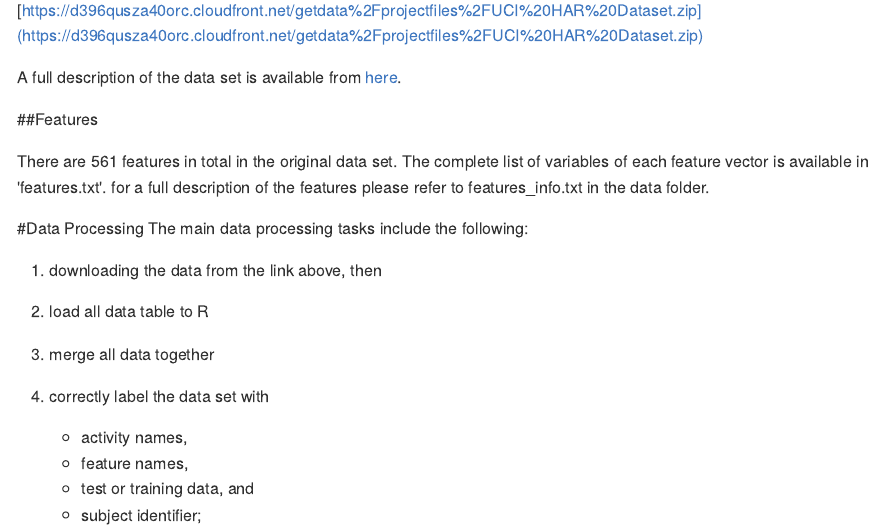
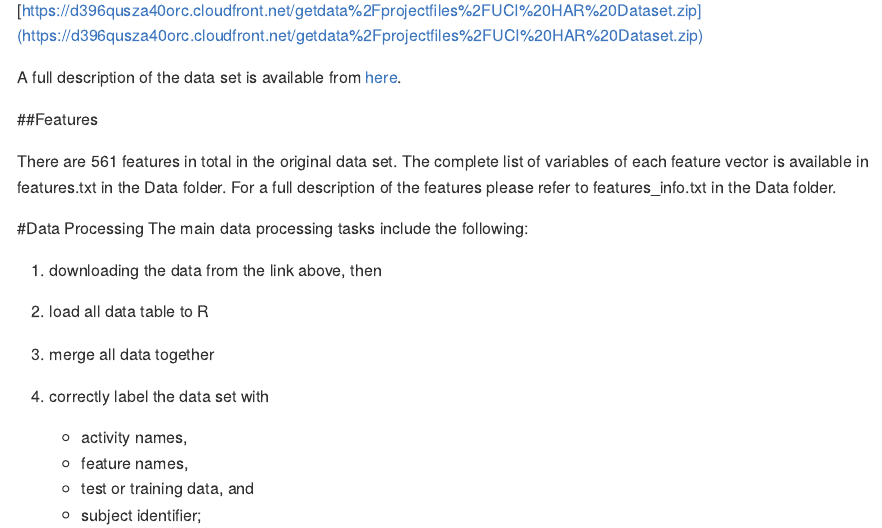
Before and after one commit to amyherml/ClearningDataCourseProject2, an R Markdown document (CodeBook.Rmd): the page in a window 1100 px wide, from 680 px down. The pictures show the output file CodeBook.md that the author committed with the source, drawn offline in the style of GitHub; long lines of code are wrapped.

Commit message:
Course Submission

```diff
--- a/CodeBook.Rmd
+++ b/CodeBook.Rmd
@@ -27,7 +27,7 @@ A full description of the data set is available from [here](https://github.com/a
 
 ##Features
 
-There are 561 features in total in the original data set. The complete list of variables of each feature vector is available in 'features.txt'. for a full description of the features please refer to features_info.txt in the data folder.
+There are 561 features in total in the original data set. The complete list of variables of each feature vector is available in features.txt in the Data folder. For a full description of the features please refer to features_info.txt in the Data folder.
 
 #Data Processing
 The main data processing tasks include the following:
```
Also changed, not shown: CodeBook.md.
